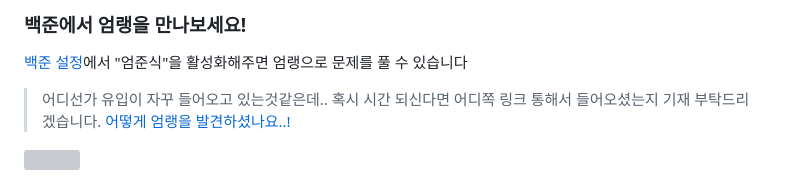
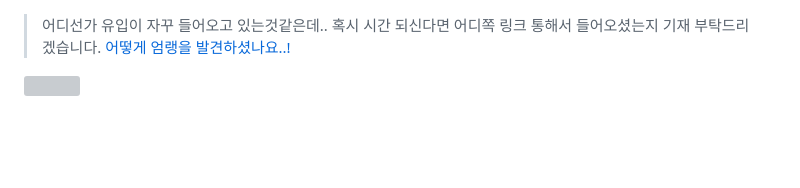
Before and after one commit to rycont/umjunsik-lang, a Markdown page: README.md, the part around the change. Drawn GitHub-style; blank space fills up the shorter version; grey boxes are pictures that could not be loaded.

Commit message:
docs: remove notice about BOJ
백준 업데이트로 엄준식(엄랭) 지원이 제거됨. 이에 대한 안내 삭제.

```diff
--- a/README.md
+++ b/README.md
@@ -1,7 +1,3 @@
-### 백준에서 엄랭을 만나보세요!
-
-[백준 설정](https://www.acmicpc.net/setting/language)에서 "엄준식"을 활성화해주면 엄랭으로 문제를 풀 수 있습니다
-
 > 어디선가 유입이 자꾸 들어오고 있는것같은데.. 혹시 시간 되신다면 어디쪽 링크 통해서 들어오셨는지 기재 부탁드리겠습니다. [어떻게 엄랭을 발견하셨나요..!](https://github.com/rycont/umjunsik-lang/issues/1)
 
 ![](https://hits.seeyoufarm.com/api/count/incr/badge.svg?url=https://github.com/rycont/umjunsik-lang)
```
